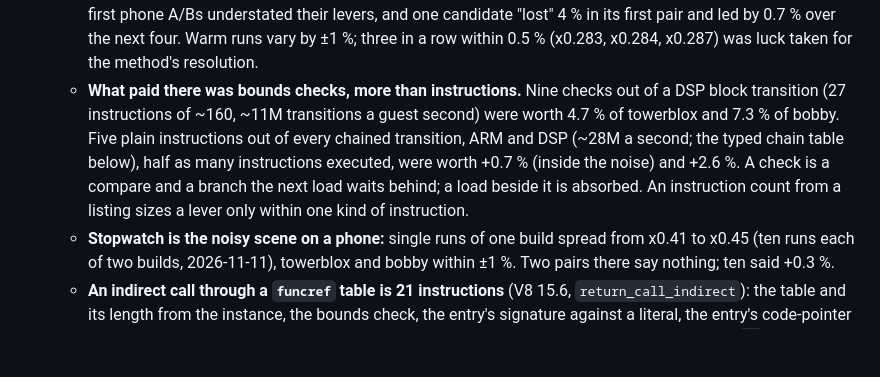
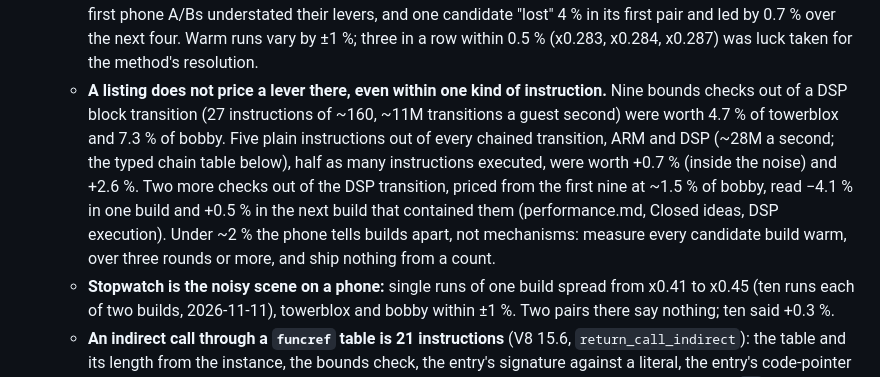
Before and after one commit to siemens-mobile-hacks/pmb887x-emu-web, a Markdown page: doc/lessons.md, the part around the change. GitHub-like rendering; blank space fills up the shorter version.

Commit message:
doc: the DSP chain test's last two candidates closed on the phone
Early reads of a link's count and code at constant addresses (two bounds
checks fewer per DSP transition) and one generation word in place of the
eviction epoch: bobby on the Motorola, three builds rotated four times,
-4.1 % for the first alone and +0.5 % for both.  Nothing to ship; the
patch is in build/experiments.  A listing's instruction or check count
did not price either of them.

Co-Authored-By: Claude <noreply@anthropic.com>
Claude-Session: https://claude.ai/code/session_01Xda8d97ATkagLrUWDtcPVo

```diff
--- a/doc/lessons.md
+++ b/doc/lessons.md
@@ -200,15 +200,18 @@ Current methods and numbers are in [performance.md](performance.md).
     and one candidate "lost" 4 % in its first pair and led by 0.7 % over
     the next four. Warm runs vary by ±1 %; three in a row within 0.5 %
     (x0.283, x0.284, x0.287) was luck taken for the method's resolution.
-  - **What paid there was bounds checks, more than instructions.** Nine
-    checks out of a DSP block transition (27 instructions of ~160, ~11M
-    transitions a guest second) were worth 4.7 % of towerblox and 7.3 %
-    of bobby. Five plain instructions out of every chained transition,
-    ARM and DSP (~28M a second; the typed chain table below), half as
-    many instructions executed, were worth +0.7 % (inside the noise) and
-    +2.6 %. A check is a compare and a branch the next load waits behind;
-    a load beside it is absorbed. An instruction count from a listing
-    sizes a lever only within one kind of instruction.
+  - **A listing does not price a lever there, even within one kind of
+    instruction.** Nine bounds checks out of a DSP block transition (27
+    instructions of ~160, ~11M transitions a guest second) were worth
+    4.7 % of towerblox and 7.3 % of bobby. Five plain instructions out of
+    every chained transition, ARM and DSP (~28M a second; the typed chain
+    table below), half as many instructions executed, were worth +0.7 %
+    (inside the noise) and +2.6 %. Two more checks out of the DSP
+    transition, priced from the first nine at ~1.5 % of bobby, read
+    −4.1 % in one build and +0.5 % in the next build that contained them
+    (performance.md, Closed ideas, DSP execution). Under ~2 % the phone
+    tells builds apart, not mechanisms: measure every candidate build
+    warm, over three rounds or more, and ship nothing from a count.
   - **Stopwatch is the noisy scene on a phone:** single runs of one build
     spread from x0.41 to x0.45 (ten runs each of two builds, 2026-11-11),
     towerblox and bobby within ±1 %. Two pairs there say nothing; ten
```
Also changed, not shown: doc/performance.md (+4 -1 lines).
